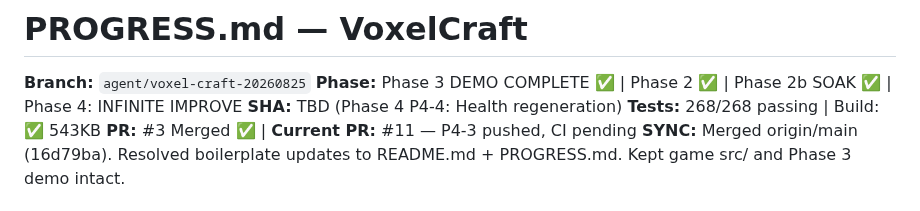
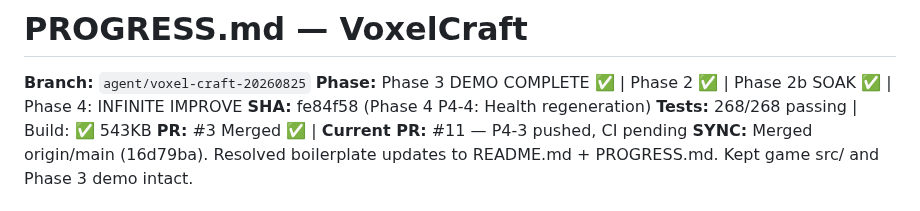
Before and after one commit to fr4iser90/autonomous-lab, a Markdown page: PROGRESS.md, the part around the change. GitHub-like rendering.

Commit message:
P4-4: Update SHA in PROGRESS.md

```diff
--- a/PROGRESS.md
+++ b/PROGRESS.md
@@ -2,7 +2,7 @@
 
 **Branch:** `agent/voxel-craft-20260825`
 **Phase:** Phase 3 DEMO COMPLETE ✅ | Phase 2 ✅ | Phase 2b SOAK ✅ | Phase 4: INFINITE IMPROVE
-**SHA:** TBD (Phase 4 P4-4: Health regeneration)
+**SHA:** fe84f58 (Phase 4 P4-4: Health regeneration)
 **Tests:** 268/268 passing | Build: ✅ 543KB
 **PR:** #3 Merged ✅ | **Current PR:** #11 — P4-3 pushed, CI pending
 **SYNC:** Merged origin/main (16d79ba). Resolved boilerplate updates to README.md + PROGRESS.md. Kept game src/ and Phase 3 demo intact.
```
